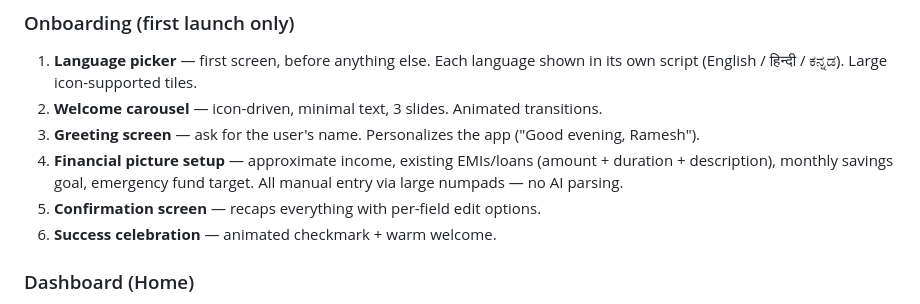
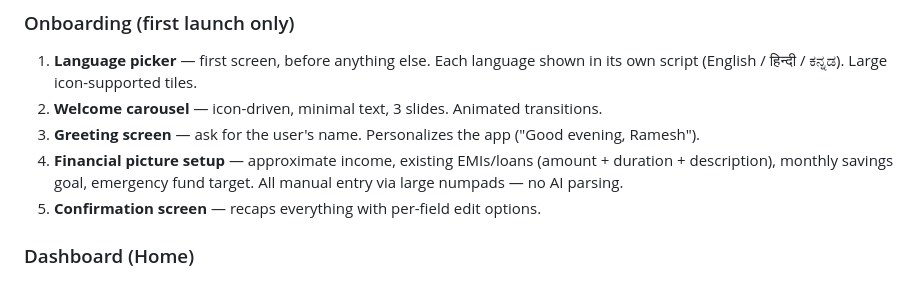
Before and after one commit to tech-monkey-ai/Nidhi-, a Markdown page: README.md, the part around the change. Drawn GitHub-style.

```diff
--- a/README.md
+++ b/README.md
@@ -32,7 +32,7 @@ Everyday earners deserve an app that respects them — not a stripped-down "budg
 3. **Greeting screen** — ask for the user's name. Personalizes the app ("Good evening, Ramesh").
 4. **Financial picture setup** — approximate income, existing EMIs/loans (amount + duration + description), monthly savings goal, emergency fund target. All manual entry via large numpads — no AI parsing.
 5. **Confirmation screen** — recaps everything with per-field edit options.
-6. **Success celebration** — animated checkmark + warm welcome.
+
 
 ### Dashboard (Home)
 - Time-of-day greeting using the user's name ("Good evening, Ramesh")
```
